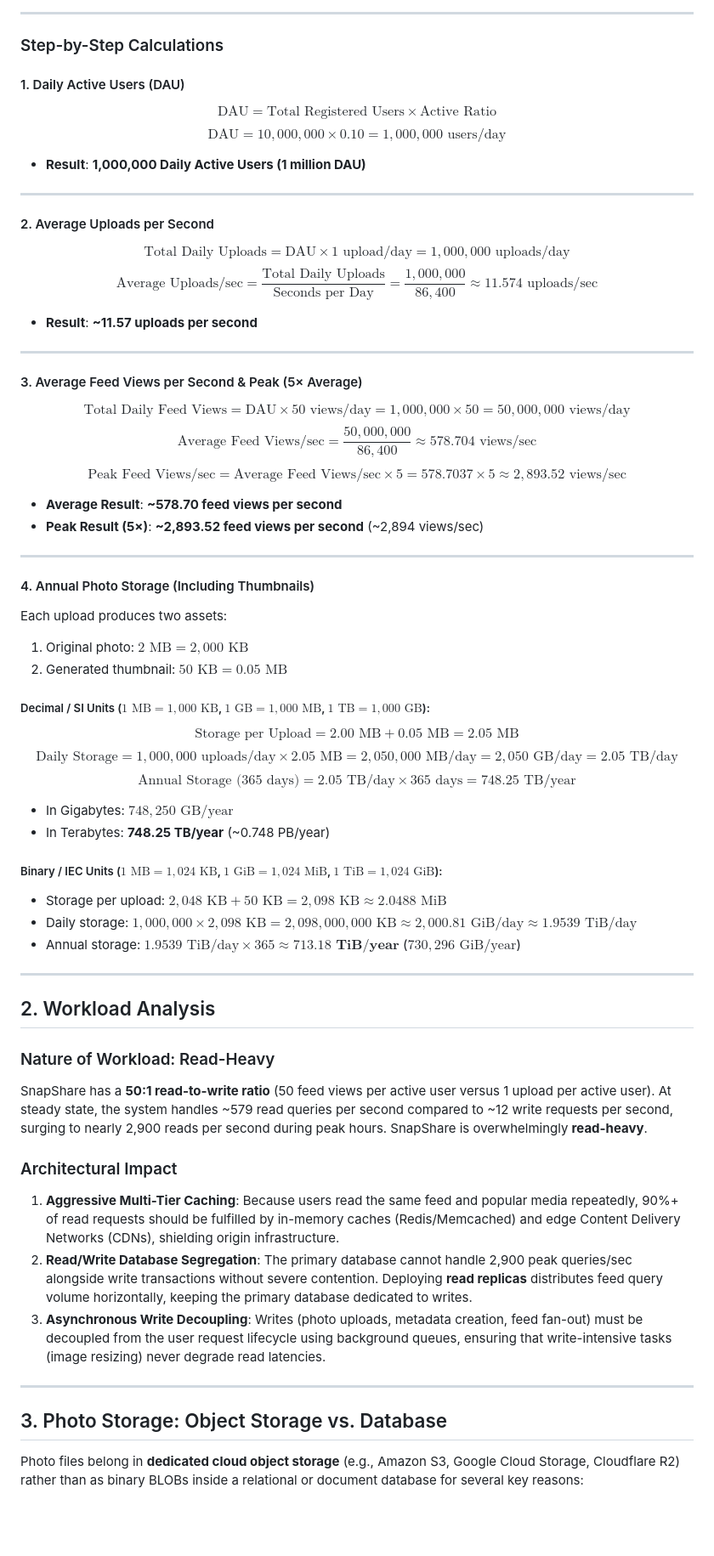
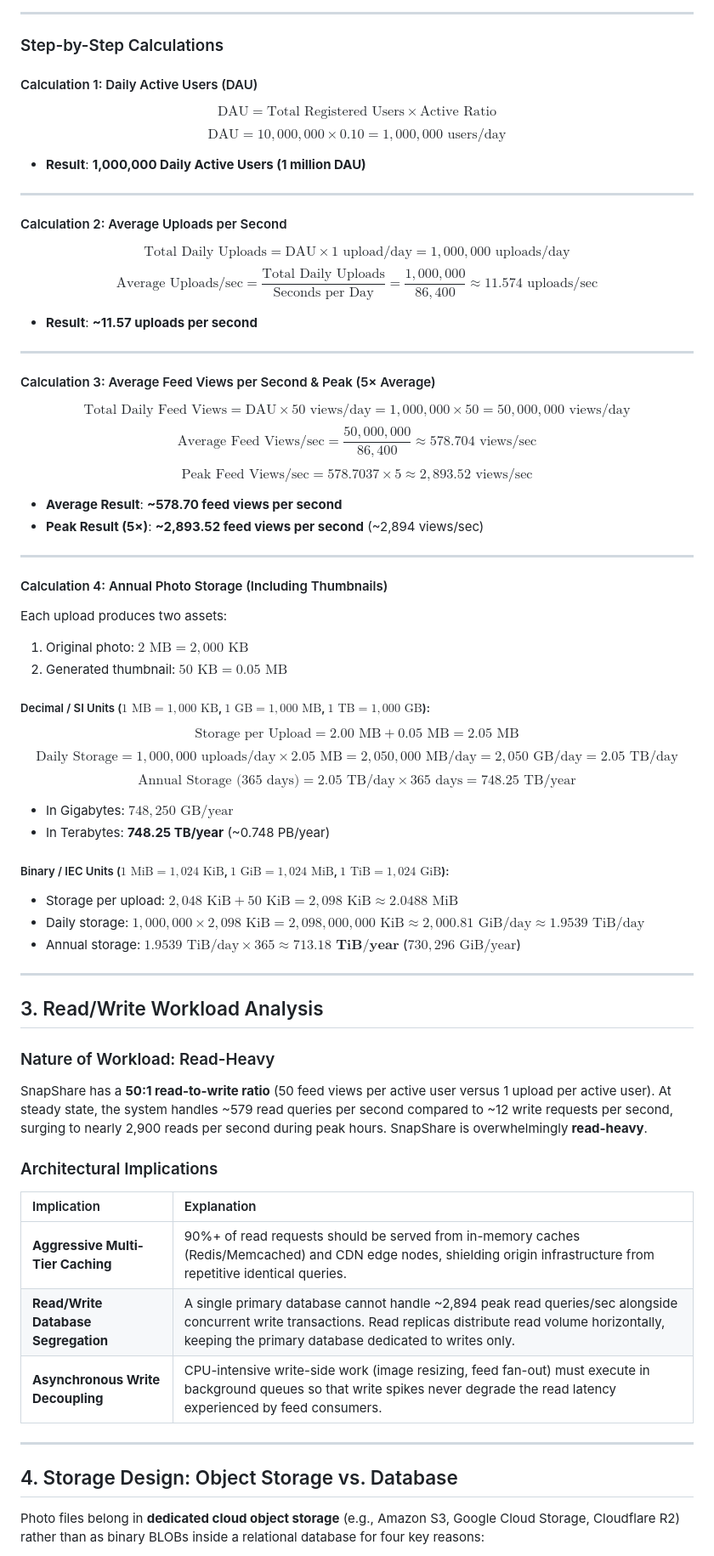
Before and after one commit to wemaE/web-foundations-days, a Markdown page: day7/photo-app-scaling.md, the part around one of its changes. Shown at 85% size. Drawn GitHub-style; blank space fills up the shorter version.

Commit message:
Complete Day 7 architecture design

```diff
--- a/day7/photo-app-scaling.md
+++ b/day7/photo-app-scaling.md
@@ -19,7 +39,7 @@ This document provides a scaling analysis, capacity planning calculations, and a
 
 ### Step-by-Step Calculations
 
-#### 1. Daily Active Users (DAU)
+#### Calculation 1: Daily Active Users (DAU)
 $$\text{DAU} = \text{Total Registered Users} \times \text{Active Ratio}$$
 $$\text{DAU} = 10,000,000 \times 0.10 = 1,000,000 \text{ users/day}$$
 
@@ -27,7 +47,7 @@ $$\text{DAU} = 10,000,000 \times 0.10 = 1,000,000 \text{ users/day}$$
 
 ---
 
-#### 2. Average Uploads per Second
+#### Calculation 2: Average Uploads per Second
 $$\text{Total Daily Uploads} = \text{DAU} \times 1 \text{ upload/day} = 1,000,000 \text{ uploads/day}$$
 $$\text{Average Uploads/sec} = \frac{\text{Total Daily Uploads}}{\text{Seconds per Day}} = \frac{1,000,000}{86,400} \approx 11.574 \text{ uploads/sec}$$
 
@@ -35,17 +55,17 @@ $$\text{Average Uploads/sec} = \frac{\text{Total Daily Uploads}}{\text{Seconds p
 
 ---
 
-#### 3. Average Feed Views per Second & Peak (5× Average)
+#### Calculation 3: Average Feed Views per Second & Peak (5× Average)
 $$\text{Total Daily Feed Views} = \text{DAU} \times 50 \text{ views/day} = 1,000,000 \times 50 = 50,000,000 \text{ views/day}$$
 $$\text{Average Feed Views/sec} = \frac{50,000,000}{86,400} \approx 578.704 \text{ views/sec}$$
-$$\text{Peak Feed Views/sec} = \text{Average Feed Views/sec} \times 5 = 578.7037 \times 5 \approx 2,893.52 \text{ views/sec}$$
+$$\text{Peak Feed Views/sec} = 578.7037 \times 5 \approx 2,893.52 \text{ views/sec}$$
 
 - **Average Result**: **~578.70 feed views per second**
 - **Peak Result (5×)**: **~2,893.52 feed views per second** (~2,894 views/sec)
 
 ---
 
-#### 4. Annual Photo Storage (Including Thumbnails)
+#### Calculation 4: Annual Photo Storage (Including Thumbnails)
 Each upload produces two assets:
 1. Original photo: $2\text{ MB} = 2,000\text{ KB}$
 2. Generated thumbnail: $50\text{ KB} = 0.05\text{ MB}$
@@ -58,26 +78,29 @@ $$\text{Annual Storage (365 days)} = 2.05\text{ TB/day} \times 365\text{ days} =
 - In Gigabytes: $748,250\text{ GB/year}$
 - In Terabytes: **748.25 TB/year** (~0.748 PB/year)
 
-##### Binary / IEC Units ($1\text{ MB} = 1,024\text{ KB}$, $1\text{ GiB} = 1,024\text{ MiB}$, $1\text{ TiB} = 1,024\text{ GiB}$):
-- Storage per upload: $2,048\text{ KB} + 50\text{ KB} = 2,098\text{ KB} \approx 2.0488\text{ MiB}$
-- Daily storage: $1,000,000 \times 2,098\text{ KB} = 2,098,000,000\text{ KB} \approx 2,000.81\text{ GiB/day} \approx 1.9539\text{ TiB/day}$
+##### Binary / IEC Units ($1\text{ MiB} = 1,024\text{ KiB}$, $1\text{ GiB} = 1,024\text{ MiB}$, $1\text{ TiB} = 1,024\text{ GiB}$):
+- Storage per upload: $2,048\text{ KiB} + 50\text{ KiB} = 2,098\text{ KiB} \approx 2.0488\text{ MiB}$
+- Daily storage: $1,000,000 \times 2,098\text{ KiB} = 2,098,000,000\text{ KiB} \approx 2,000.81\text{ GiB/day} \approx 1.9539\text{ TiB/day}$
 - Annual storage: $1.9539\text{ TiB/day} \times 365 \approx \mathbf{713.18\text{ TiB/year}}$ ($730,296\text{ GiB/year}$)
 
 ---
 
-## 2. Workload Analysis
+## 3. Read/Write Workload Analysis
 
 ### Nature of Workload: Read-Heavy
 SnapShare has a **50:1 read-to-write ratio** (50 feed views per active user versus 1 upload per active user). At steady state, the system handles ~579 read queries per second compared to ~12 write requests per second, surging to nearly 2,900 reads per second during peak hours. SnapShare is overwhelmingly **read-heavy**.
 
-### Architectural Impact
-1. **Aggressive Multi-Tier Caching**: Because users read the same feed and popular media repeatedly, 90%+ of read requests should be fulfilled by in-memory caches (Redis/Memcached) and edge Content Delivery Networks (CDNs), shielding origin infrastructure.
-2. **Read/Write Database Segregation**: The primary database cannot handle 2,900 peak queries/sec alongside write transactions without severe contention. Deploying **read replicas** distributes feed query volume horizontally, keeping the primary database dedicated to writes.
-3. **Asynchronous Write Decoupling**: Writes (photo uploads, metadata creation, feed fan-out) must be decoupled from the user request lifecycle using background queues, ensuring that write-intensive tasks (image resizing) never degrade read latencies.
+### Architectural Implications
+
+| Implication | Explanation |
+| :--- | :--- |
+| **Aggressive Multi-Tier Caching** | 90%+ of read requests should be served from in-memory caches (Redis/Memcached) and CDN edge nodes, shielding origin infrastructure from repetitive identical queries. |
+| **Read/Write Database Segregation** | A single primary database cannot handle ~2,894 peak read queries/sec alongside concurrent write transactions. Read replicas distribute read volume horizontally, keeping the primary database dedicated to writes only. |
+| **Asynchronous Write Decoupling** | CPU-intensive write-side work (image resizing, feed fan-out) must execute in background queues so that write spikes never degrade the read latency experienced by feed consumers. |
 
 ---
 
-## 3. Photo Storage: Object Storage vs. Database
+## 4. Storage Design: Object Storage vs. Database
 
-Photo files belong in **dedicated cloud object storage** (e.g., Amazon S3, Google Cloud Storage, Cloudflare R2) rather than as binary BLOBs inside a relational or document database for several key reasons:
+Photo files belong in **dedicated cloud object storage** (e.g., Amazon S3, Google Cloud Storage, Cloudflare R2) rather than as binary BLOBs inside a relational database for four key reasons:
 
```
Also changed, not shown: other parts of day7/photo-app-scaling.md (+144 -80 lines).
